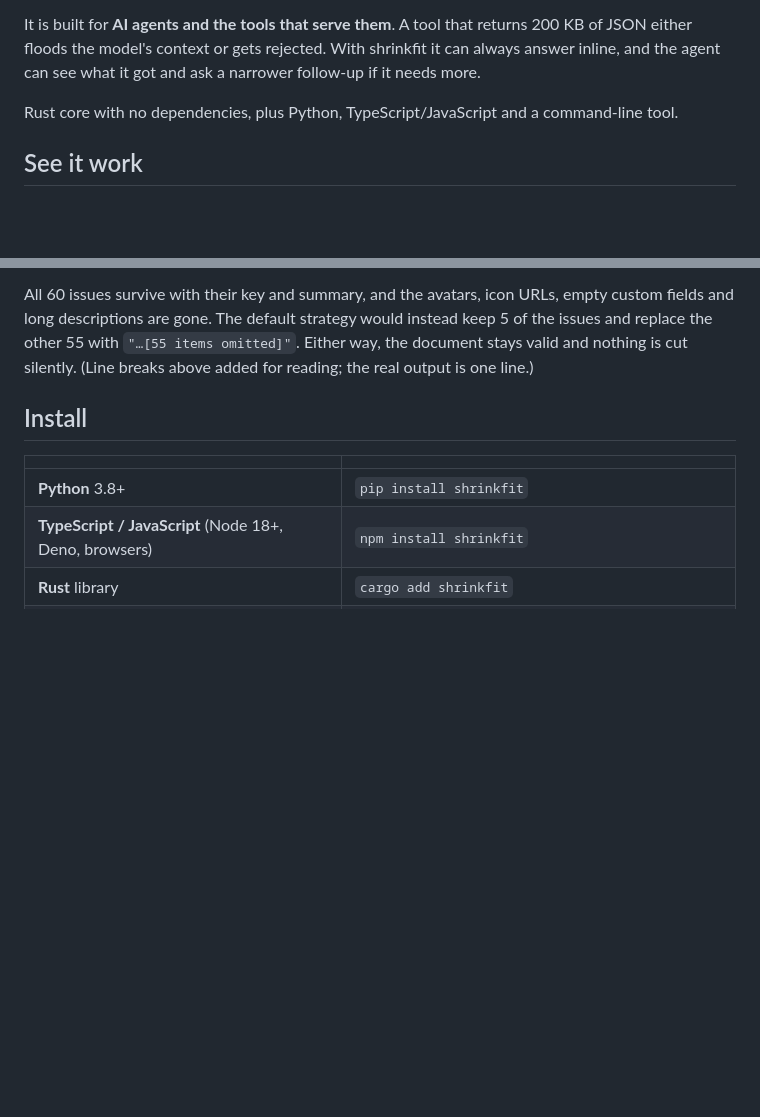
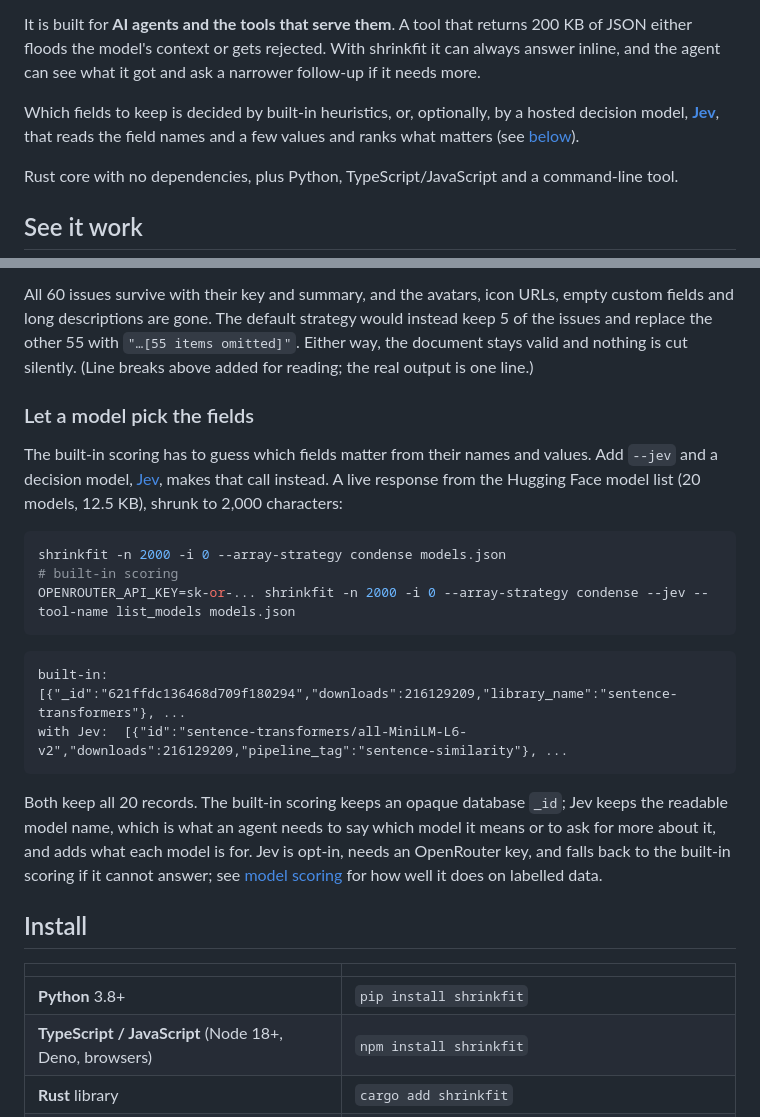
Before and after one commit to timesler/shrinkfit, a Markdown page: README.md, 2 parts joined by grey strips. Drawn GitHub-style; blank space fills up the shorter version.

Commit message:
README: mention Jev in the intro and add a Jev example to "See it work"
Co-Authored-By: Claude Sonnet 5.5 <noreply@anthropic.com>

````diff
--- a/README.md
+++ b/README.md
@@ -15,6 +15,10 @@ showing exactly what was left out. The output is always valid JSON or YAML.
 It is built for **AI agents and the tools that serve them**. A tool that returns 200 KB of
 JSON either floods the model's context or gets rejected. With shrinkfit it can always answer
 inline, and the agent can see what it got and ask a narrower follow-up if it needs more.
+
+Which fields to keep is decided by built-in heuristics, or, optionally, by a hosted decision model,
+**[Jev](docs/model-scoring.md)**, that reads the field names and a few values and ranks what matters
+(see [below](#new-let-a-decision-model-choose-the-fields)).
 
 Rust core with no dependencies, plus Python, TypeScript/JavaScript and a command-line tool.
 
@@ -39,6 +43,27 @@ All 60 issues survive with their key and summary, and the avatars, icon URLs, em
 fields and long descriptions are gone. The default strategy would instead keep 5 of the issues
 and replace the other 55 with `"…[55 items omitted]"`. Either way, the document stays valid and
 nothing is cut silently. (Line breaks above added for reading; the real output is one line.)
+
+### Let a model pick the fields
+
+The built-in scoring has to guess which fields matter from their names and values. Add `--jev` and a decision model,
+[Jev](docs/model-scoring.md), makes that call instead. A live response from the Hugging Face model list (20 models, 12.5 KB),
+shrunk to 2,000 characters:
+
+```bash
+shrinkfit -n 2000 -i 0 --array-strategy condense models.json                                          # built-in scoring
+OPENROUTER_API_KEY=sk-or-... shrinkfit -n 2000 -i 0 --array-strategy condense --jev --tool-name list_models models.json
+```
+
+```text
+built-in:  [{"_id":"621ffdc136468d709f180294","downloads":216129209,"library_name":"sentence-transformers"}, ...
+with Jev:  [{"id":"sentence-transformers/all-MiniLM-L6-v2","downloads":216129209,"pipeline_tag":"sentence-similarity"}, ...
+```
+
+Both keep all 20 records. The built-in scoring keeps an opaque database `_id`; Jev keeps the readable model name, which is
+what an agent needs to say which model it means or to ask for more about it, and adds what each model is for. Jev is opt-in,
+needs an OpenRouter key, and falls back to the built-in scoring if it cannot answer; see
+[model scoring](docs/model-scoring.md) for how well it does on labelled data.
 
 ## Install
 
````
